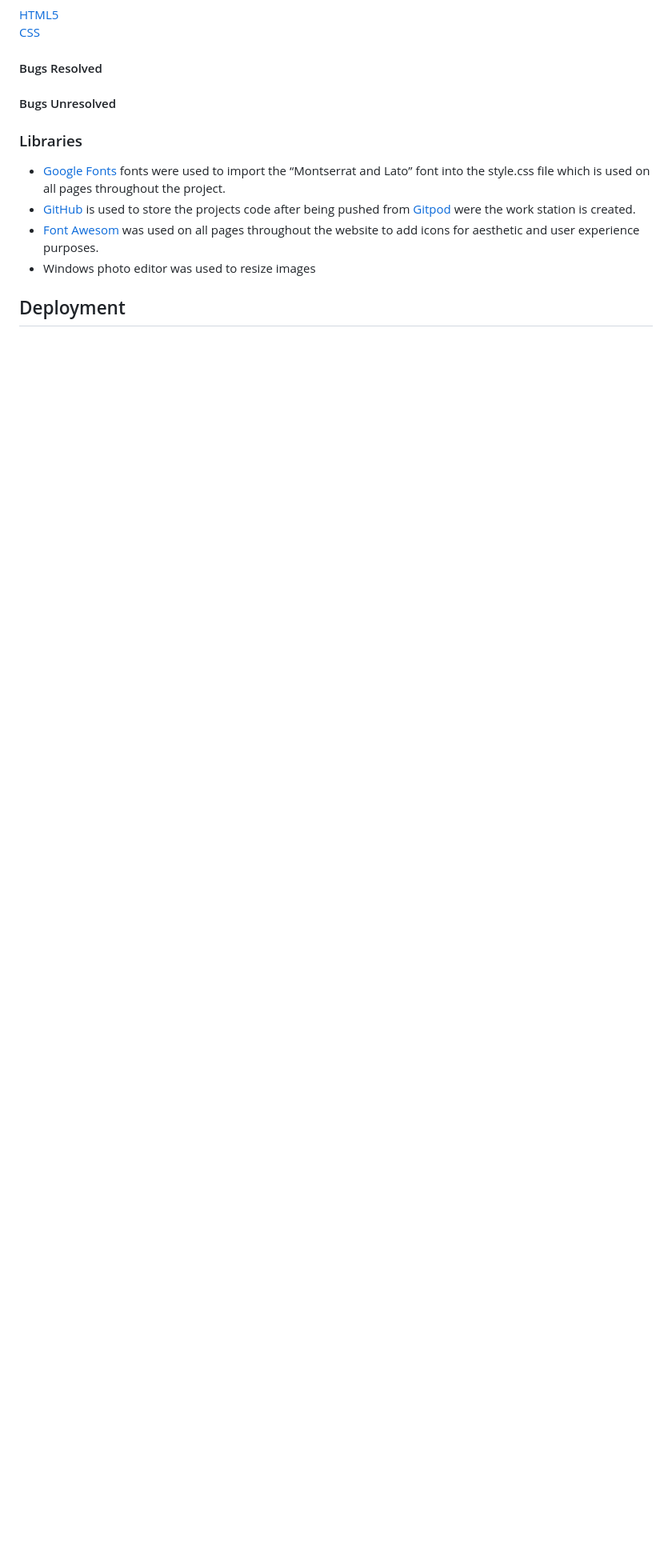
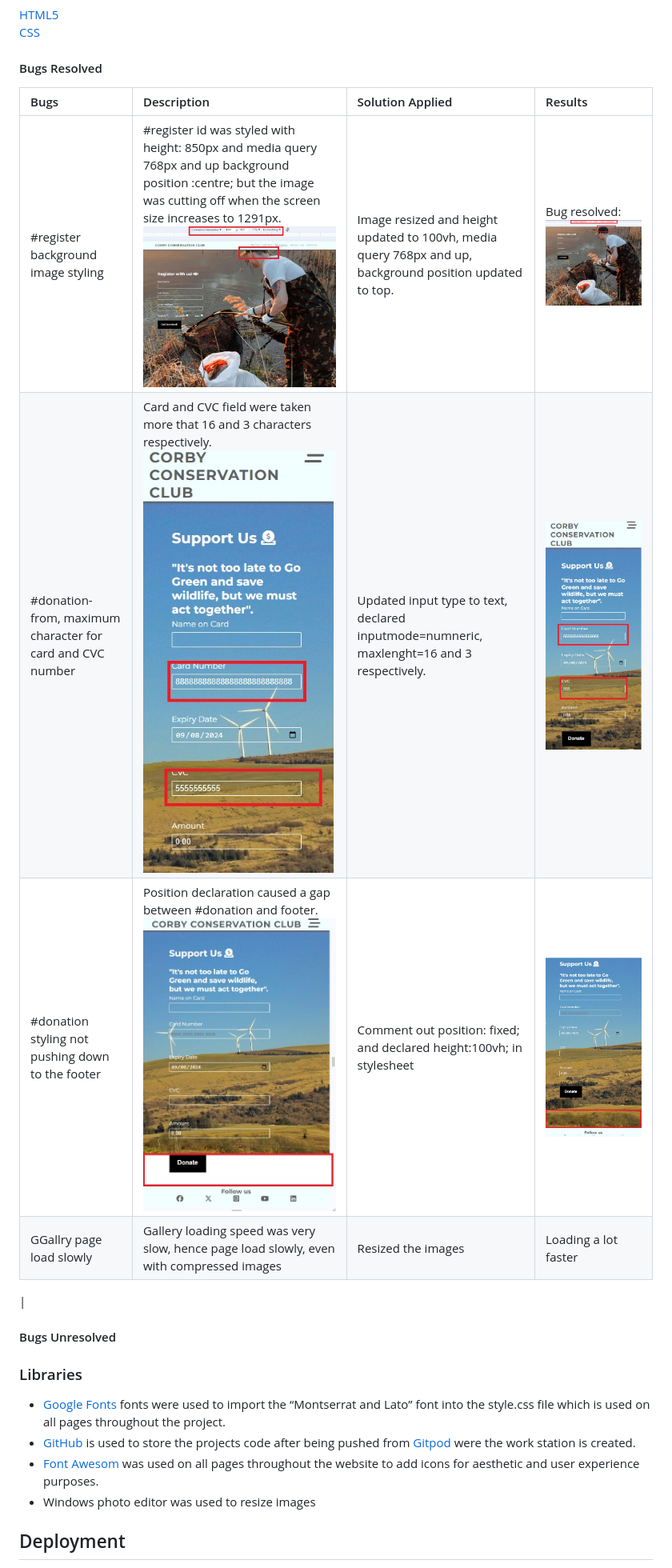
Before and after one commit to Cutbert1/Corby-Conservation-Club, a Markdown page: README.md, the part around the change printed below. Shown: that part at 80% size. GitHub-like rendering; pictures changed too: assets/images/bugs-images/donate form bug-fix.jpg (added), assets/images/bugs-images/donate form bug.jpg (added), assets/images/bugs-images/donate form2 bug-fix.jpg (added); blank space fills up the shorter version.

Commit message:
Add bugs to README.md

```diff
--- a/README.md
+++ b/README.md
@@ -242,6 +242,13 @@ Responsive donate form designed to accept Name on Card, 16 digits card number ,
 [HTML5](https://en.wikipedia.org/wiki/HTML5)
 [CSS](https://en.wikipedia.org/wiki/CSS)
 #### Bugs Resolved
+|Bugs|   Description |Solution Applied|Results|
+|:------------|:----------------|:-------------|:------------|
+|#register background image styling|#register id was styled with height: 850px and media query 768px and up background position :centre;  but the image was cutting off when the screen size increases to 1291px. ![#register bug](./assets/images/bugs-images/register%20bug.jpg)|Image resized  and height updated to 100vh, media query 768px and up, background position updated to top.|Bug resolved: ![#register bug fix](./assets/images/bugs-images/register%20bug-fix.jpg)|
+|#donation-from, maximum character for card and CVC number|Card and CVC field were taken more that 16  and 3 characters respectively. ![donate form bug](./assets/images/bugs-images/donate%20form%20bug.jpg)|Updated input type to text, declared  inputmode=numneric, maxlenght=16 and 3 respectively.|![donate form bug fix](./assets/images/bugs-images/donate%20form%20bug-fix.jpg)|
+|#donation styling not pushing down to the footer|Position declaration caused a gap between #donation and footer. ![donation form bug 2](./assets/images/bugs-images/donate%20form2%20bug.jpg)|Comment out  position: fixed; and declared height:100vh; in stylesheet|![donation form bug fix 2](./assets/images/bugs-images/donate%20form2%20bug-fix.jpg)|
+|GGallry page load slowly|Gallery loading speed was very slow, hence page load slowly, even with compressed images|Resized the images|Loading a lot faster|
+|
 #### Bugs Unresolved
 ### Libraries
 * [Google Fonts](https://fonts.google.com/) fonts were used to import the “Montserrat and Lato” font into the style.css file which is used on all pages throughout the project.
```
Also changed, not shown: other parts of README.md (+3 -2 lines).
